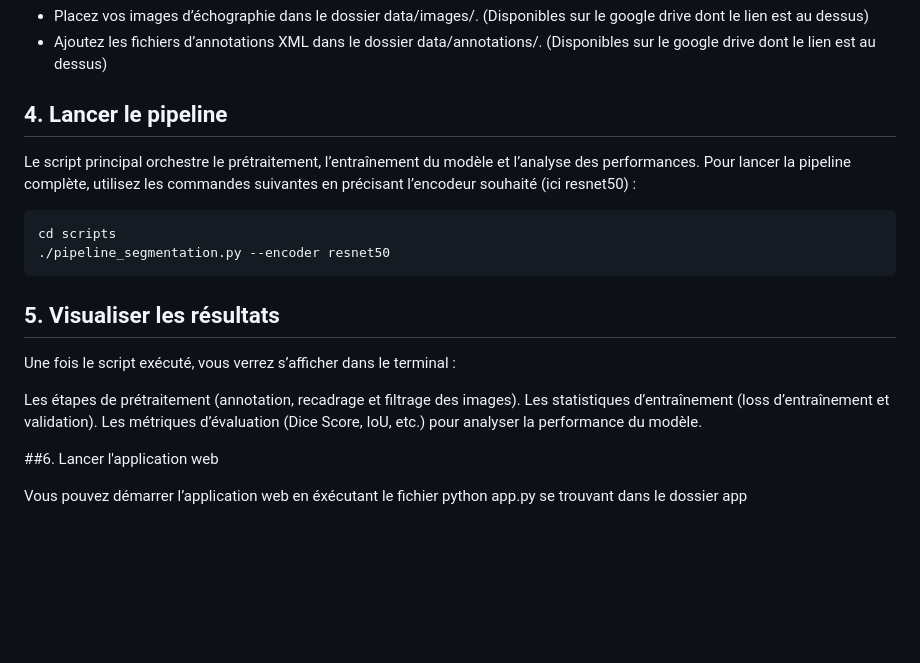
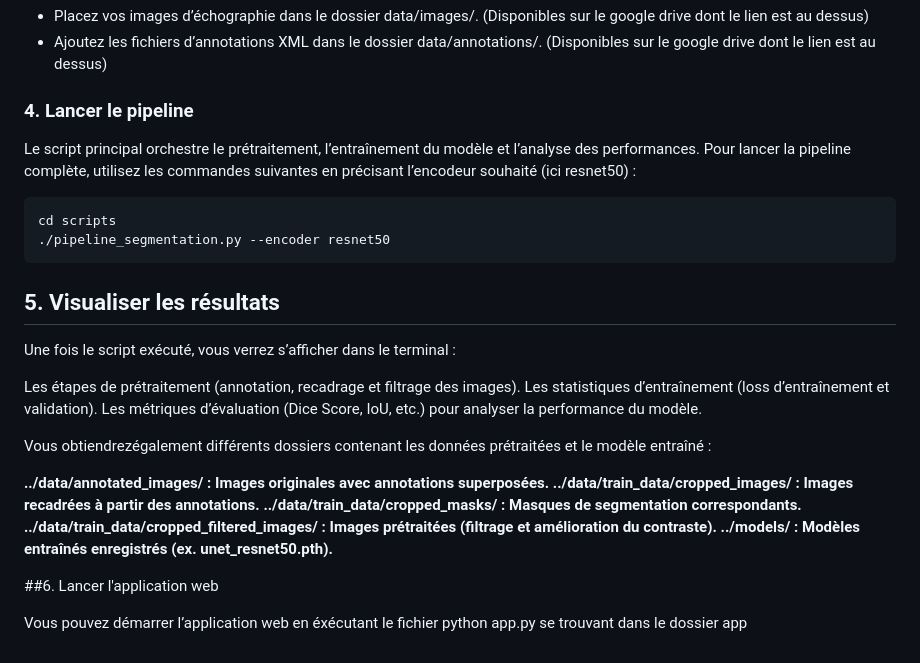
Before and after one commit to Maxcym/segmentation_IA, a Markdown page: README.md, the part around the change. Rendered like a GitHub page; blank space fills up the shorter version.

```diff
--- a/README.md
+++ b/README.md
@@ -63,7 +63,7 @@ pip install -r requirements.txt
 - Placez vos images d’échographie dans le dossier data/images/. (Disponibles sur le google drive dont le lien est au dessus)
 - Ajoutez les fichiers d’annotations XML dans le dossier data/annotations/. (Disponibles sur le google drive dont le lien est au dessus)
 
-## 4. Lancer le pipeline
+### 4. Lancer le pipeline
 
 Le script principal orchestre le prétraitement, l’entraînement du modèle et l’analyse des performances. Pour lancer la pipeline complète, utilisez les commandes suivantes en précisant l’encodeur souhaité (ici resnet50) :
 
@@ -80,6 +80,14 @@ Les étapes de prétraitement (annotation, recadrage et filtrage des images).
 Les statistiques d’entraînement (loss d’entraînement et validation).
 Les métriques d’évaluation (Dice Score, IoU, etc.) pour analyser la performance du modèle.
 
+Vous obtiendrezégalement différents dossiers contenant les données prétraitées et le modèle entraîné :
+
+**../data/annotated_images/ : Images originales avec annotations superposées.**
+**../data/train_data/cropped_images/ : Images recadrées à partir des annotations.**
+**../data/train_data/cropped_masks/ : Masques de segmentation correspondants.**
+**../data/train_data/cropped_filtered_images/ : Images prétraitées (filtrage et amélioration du contraste).**
+**../models/ : Modèles entraînés enregistrés (ex. unet_resnet50.pth).**
+
 ##6. Lancer l'application web
 
 Vous pouvez démarrer l’application web en éxécutant le fichier python app.py se trouvant dans le dossier app
```
